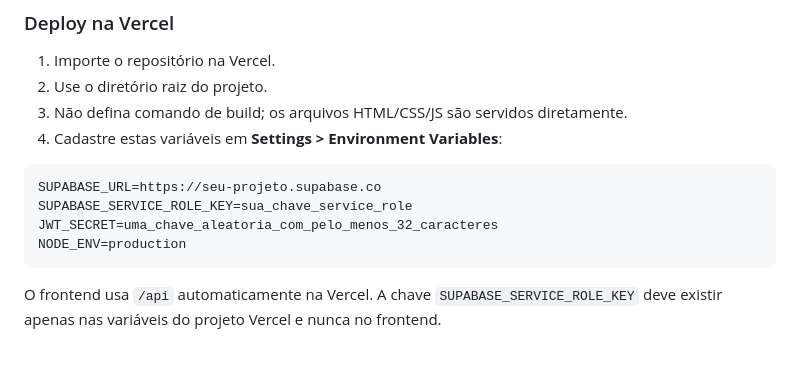
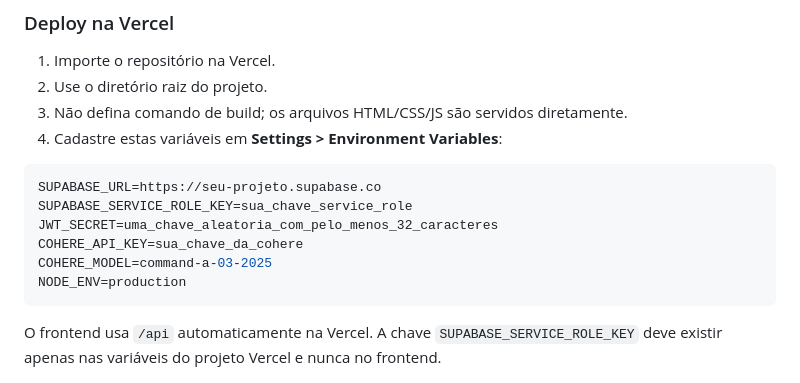
Before and after one commit to guilhermeasantoss/controle-de-gastos, a Markdown page: README.md, the part around the change. GitHub-like rendering; blank space fills up the shorter version.

Commit message:
docs: atualizar variaveis do deploy
Co-authored-by: Copilot <223556219+Copilot@users.noreply.github.com>

````diff
--- a/README.md
+++ b/README.md
@@ -113,6 +113,8 @@ Abra o arquivo `login.html` no navegador ou use uma extensão como Live Server n
 SUPABASE_URL=https://seu-projeto.supabase.co
 SUPABASE_SERVICE_ROLE_KEY=sua_chave_service_role
 JWT_SECRET=uma_chave_aleatoria_com_pelo_menos_32_caracteres
+COHERE_API_KEY=sua_chave_da_cohere
+COHERE_MODEL=command-a-03-2025
 NODE_ENV=production
 ```
 
````
